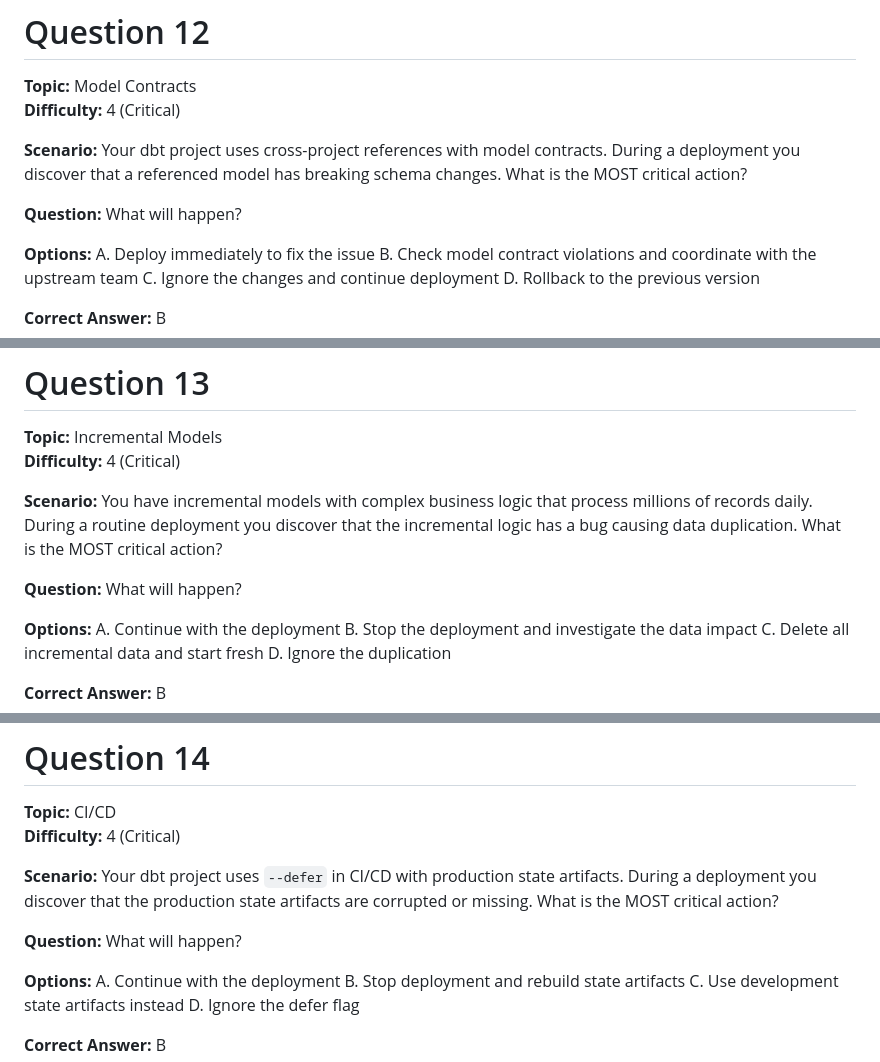
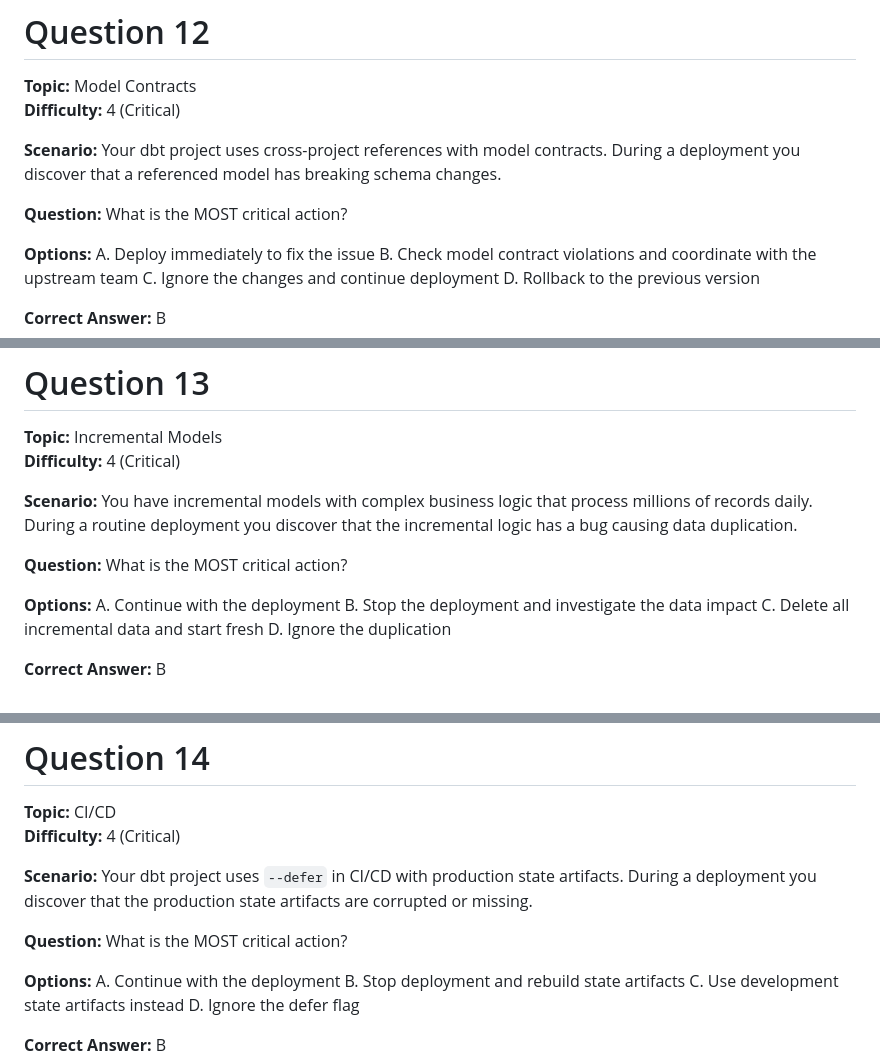
Before and after one commit to kalepratik/quiz, a Markdown page: data/questions.md, 3 parts joined by grey strips. GitHub-like rendering.

Commit message:
Fix redundant 'What will happen?' questions in questions.md - Remove duplicate question phrases in Questions 3 and 4 for better clarity

```diff
--- a/data/questions.md
+++ b/data/questions.md
@@ -316,10 +301,10 @@ When data quality issues cause foreign key violations in upstream models, the mo
 **Difficulty:** 4 (Critical)
 
 **Scenario:**
-Your dbt project uses cross-project references with model contracts. During a deployment you discover that a referenced model has breaking schema changes. What is the MOST critical action?
+Your dbt project uses cross-project references with model contracts. During a deployment you discover that a referenced model has breaking schema changes.
 
 **Question:**
-What will happen?
+What is the MOST critical action?
 
 **Options:**
 A. Deploy immediately to fix the issue
@@ -339,10 +324,10 @@ When model contracts are violated the most critical action is to check violation
 **Difficulty:** 4 (Critical)
 
 **Scenario:**
-You have incremental models with complex business logic that process millions of records daily. During a routine deployment you discover that the incremental logic has a bug causing data duplication. What is the MOST critical action?
+You have incremental models with complex business logic that process millions of records daily. During a routine deployment you discover that the incremental logic has a bug causing data duplication.
 
 **Question:**
-What will happen?
+What is the MOST critical action?
 
 **Options:**
 A. Continue with the deployment
@@ -362,10 +347,10 @@ When incremental logic bugs cause data duplication the most critical action is t
 **Difficulty:** 4 (Critical)
 
 **Scenario:**
-Your dbt project uses `--defer` in CI/CD with production state artifacts. During a deployment you discover that the production state artifacts are corrupted or missing. What is the MOST critical action?
+Your dbt project uses `--defer` in CI/CD with production state artifacts. During a deployment you discover that the production state artifacts are corrupted or missing.
 
 **Question:**
-What will happen?
+What is the MOST critical action?
 
 **Options:**
 A. Continue with the deployment
```
Also changed, not shown: other parts of data/questions.md (+2 -20 lines).
